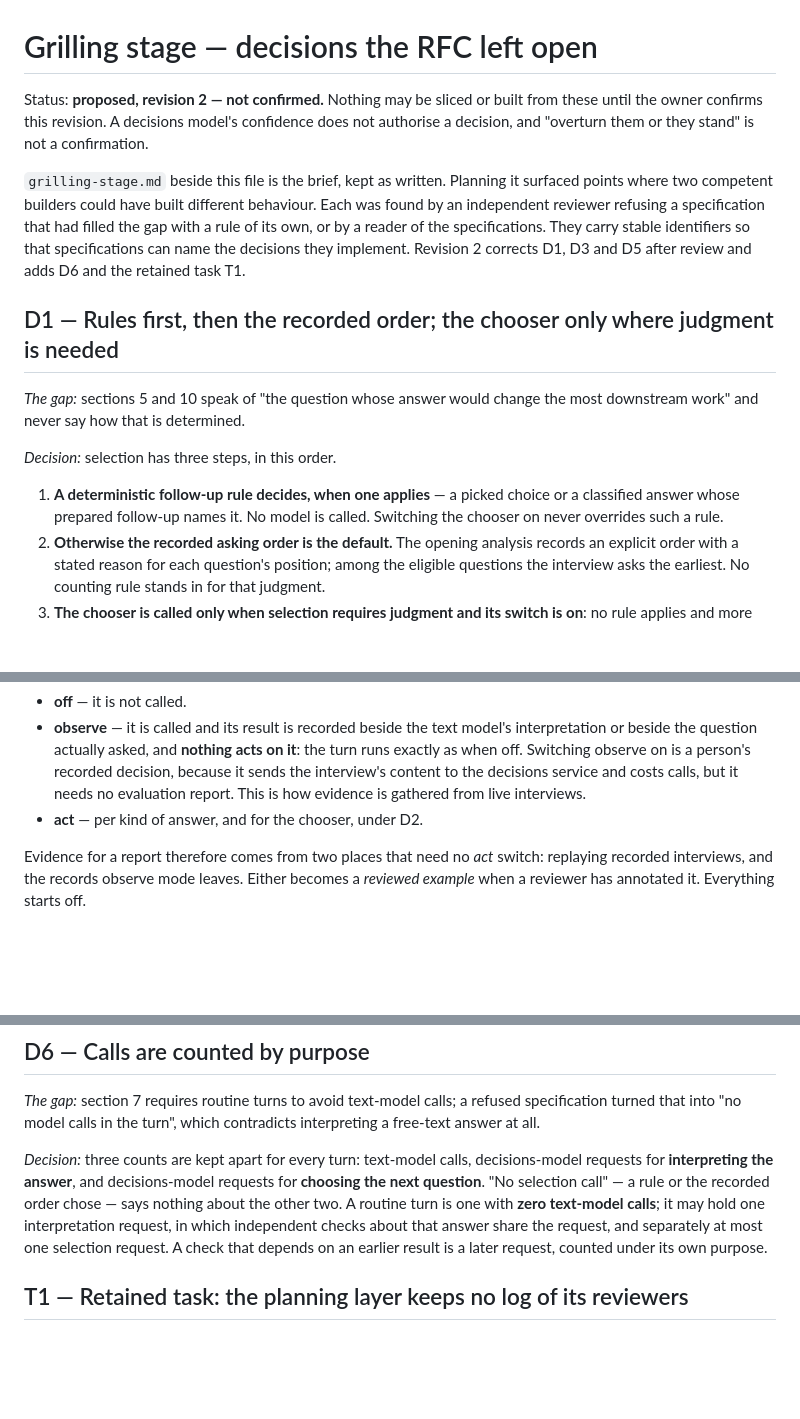
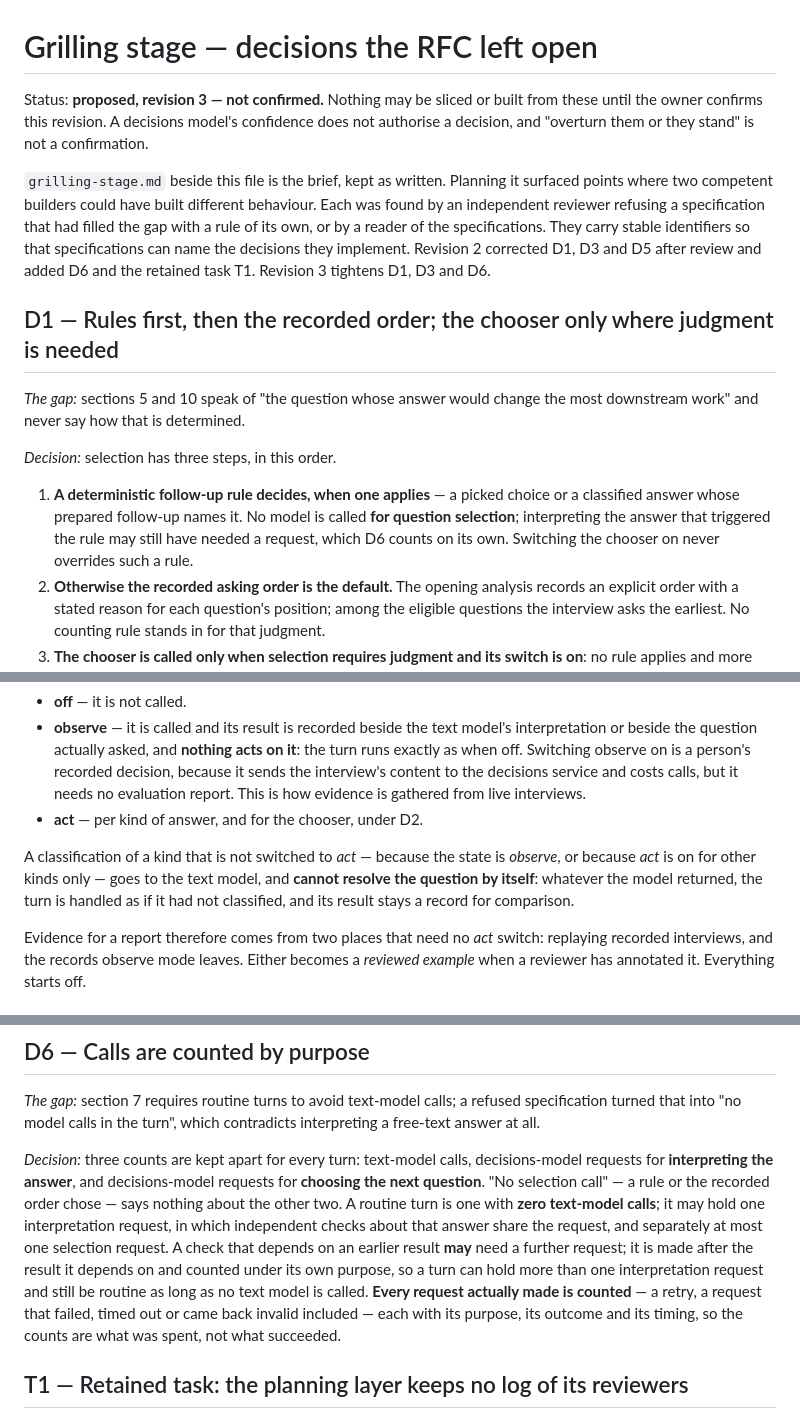
Before and after one commit to cocodedk/graph-loop, a Markdown page: docs/rfc/grilling-stage-decisions.md, 3 parts joined by grey strips. Rendered like a GitHub page; blank space fills up the shorter version.

Commit message:
docs(rfc): decisions revision 3 — D1, D3 and D6 tightened after the author's review
Co-Authored-By: Claude Fable 5.1 <noreply@anthropic.com>

```diff
--- a/docs/rfc/grilling-stage-decisions.md
+++ b/docs/rfc/grilling-stage-decisions.md
@@ -1,6 +1,6 @@
 # Grilling stage — decisions the RFC left open
 
-Status: **proposed, revision 2 — not confirmed.** Nothing may be sliced or built from these
+Status: **proposed, revision 3 — not confirmed.** Nothing may be sliced or built from these
 until the owner confirms this revision. A decisions model's confidence does not authorise a
 decision, and "overturn them or they stand" is not a confirmation.
 
@@ -8,8 +8,8 @@ decision, and "overturn them or they stand" is not a confirmation.
 points where two competent builders could have built different behaviour. Each was found
 by an independent reviewer refusing a specification that had filled the gap with a rule of
 its own, or by a reader of the specifications. They carry stable identifiers so that
-specifications can name the decisions they implement. Revision 2 corrects D1, D3 and D5
-after review and adds D6 and the retained task T1.
+specifications can name the decisions they implement. Revision 2 corrected D1, D3 and D5
+after review and added D6 and the retained task T1. Revision 3 tightens D1, D3 and D6.
 
 ## D1 — Rules first, then the recorded order; the chooser only where judgment is needed
 
@@ -19,8 +19,10 @@ downstream work" and never say how that is determined.
 *Decision:* selection has three steps, in this order.
 
 1. **A deterministic follow-up rule decides, when one applies** — a picked choice or a
-   classified answer whose prepared follow-up names it. No model is called. Switching the
-   chooser on never overrides such a rule.
+   classified answer whose prepared follow-up names it. No model is called **for question
+   selection**; interpreting the answer that triggered the rule may still have needed a
+   request, which D6 counts on its own. Switching the chooser on never overrides such a
+   rule.
 2. **Otherwise the recorded asking order is the default.** The opening analysis records an
    explicit order with a stated reason for each question's position; among the eligible
    questions the interview asks the earliest. No counting rule stands in for that judgment.
@@ -60,6 +62,11 @@ separately for interpreting answers and for choosing the next question.
   because it sends the interview's content to the decisions service and costs calls, but it
   needs no evaluation report. This is how evidence is gathered from live interviews.
 - **act** — per kind of answer, and for the chooser, under D2.
+
+A classification of a kind that is not switched to *act* — because the state is *observe*,
+or because *act* is on for other kinds only — goes to the text model, and **cannot resolve
+the question by itself**: whatever the model returned, the turn is handled as if it had not
+classified, and its result stays a record for comparison.
 
 Evidence for a report therefore comes from two places that need no *act* switch: replaying
 recorded interviews, and the records observe mode leaves. Either becomes a *reviewed
@@ -107,8 +114,12 @@ requests for **interpreting the answer**, and decisions-model requests for **cho
 next question**. "No selection call" — a rule or the recorded order chose — says nothing
 about the other two. A routine turn is one with **zero text-model calls**; it may hold one
 interpretation request, in which independent checks about that answer share the request,
-and separately at most one selection request. A check that depends on an earlier result is
-a later request, counted under its own purpose.
+and separately at most one selection request. A check that depends on an earlier result
+**may** need a further request; it is made after the result it depends on and counted under
+its own purpose, so a turn can hold more than one interpretation request and still be
+routine as long as no text model is called. **Every request actually made is counted** —
+a retry, a request that failed, timed out or came back invalid included — each with its
+purpose, its outcome and its timing, so the counts are what was spent, not what succeeded.
 
 ## T1 — Retained task: the planning layer keeps no log of its reviewers
 
```
